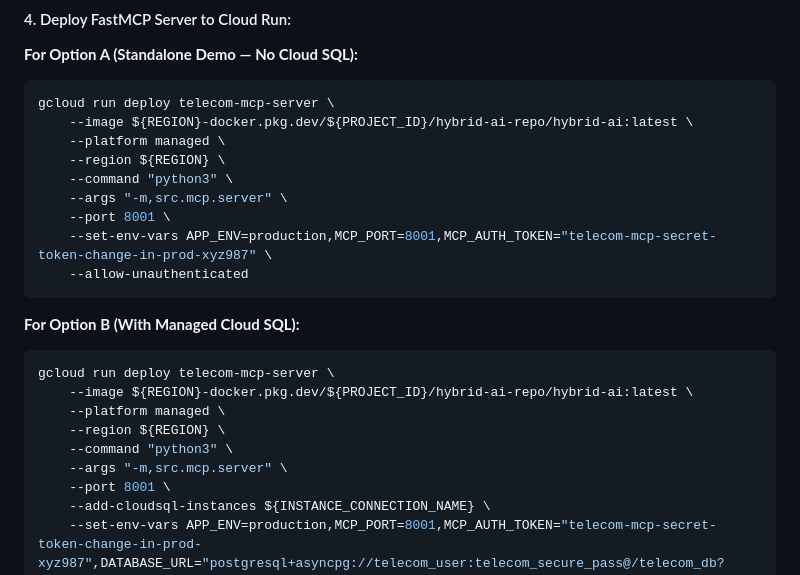
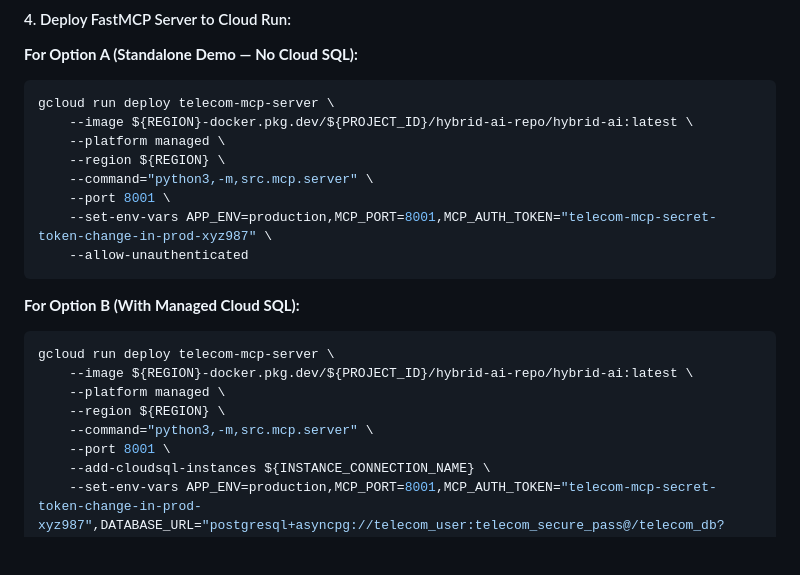
Before and after one commit to pradeesi/HybridAI, a Markdown page: README.md, the part around the change. Rendered like a GitHub page; blank space fills up the shorter version.

Commit message:
docs(cloudrun): update fastmcp deploy command to use --command flag without hyphen collision

```diff
--- a/README.md
+++ b/README.md
@@ -395,8 +395,7 @@ gcloud run deploy telecom-mcp-server \
     --image ${REGION}-docker.pkg.dev/${PROJECT_ID}/hybrid-ai-repo/hybrid-ai:latest \
     --platform managed \
     --region ${REGION} \
-    --command "python3" \
-    --args "-m,src.mcp.server" \
+    --command="python3,-m,src.mcp.server" \
     --port 8001 \
     --set-env-vars APP_ENV=production,MCP_PORT=8001,MCP_AUTH_TOKEN="telecom-mcp-secret-token-change-in-prod-xyz987" \
     --allow-unauthenticated
@@ -408,8 +407,7 @@ gcloud run deploy telecom-mcp-server \
     --image ${REGION}-docker.pkg.dev/${PROJECT_ID}/hybrid-ai-repo/hybrid-ai:latest \
     --platform managed \
     --region ${REGION} \
-    --command "python3" \
-    --args "-m,src.mcp.server" \
+    --command="python3,-m,src.mcp.server" \
     --port 8001 \
     --add-cloudsql-instances ${INSTANCE_CONNECTION_NAME} \
     --set-env-vars APP_ENV=production,MCP_PORT=8001,MCP_AUTH_TOKEN="telecom-mcp-secret-token-change-in-prod-xyz987",DATABASE_URL="postgresql+asyncpg://telecom_user:telecom_secure_pass@/telecom_db?host=/cloudsql/${INSTANCE_CONNECTION_NAME}" \
```
